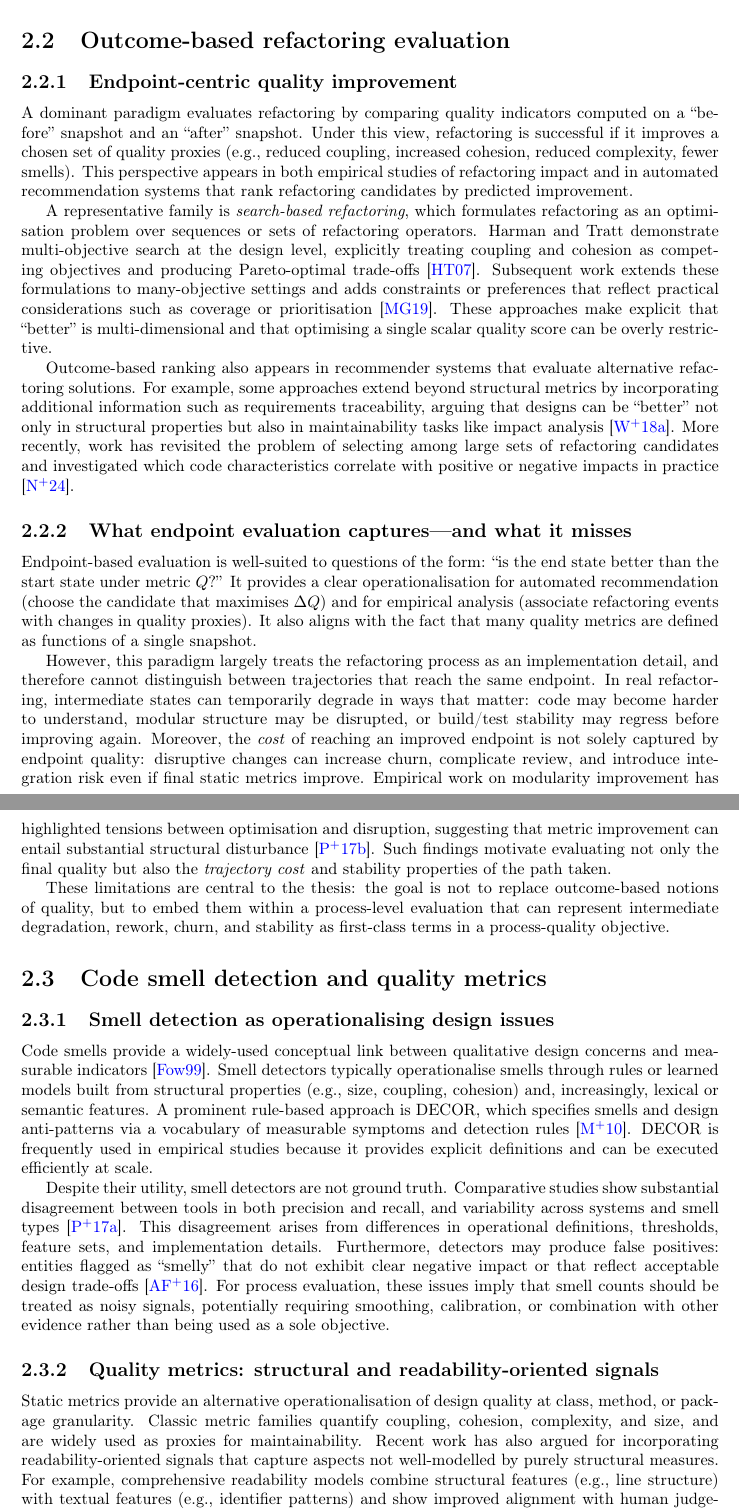
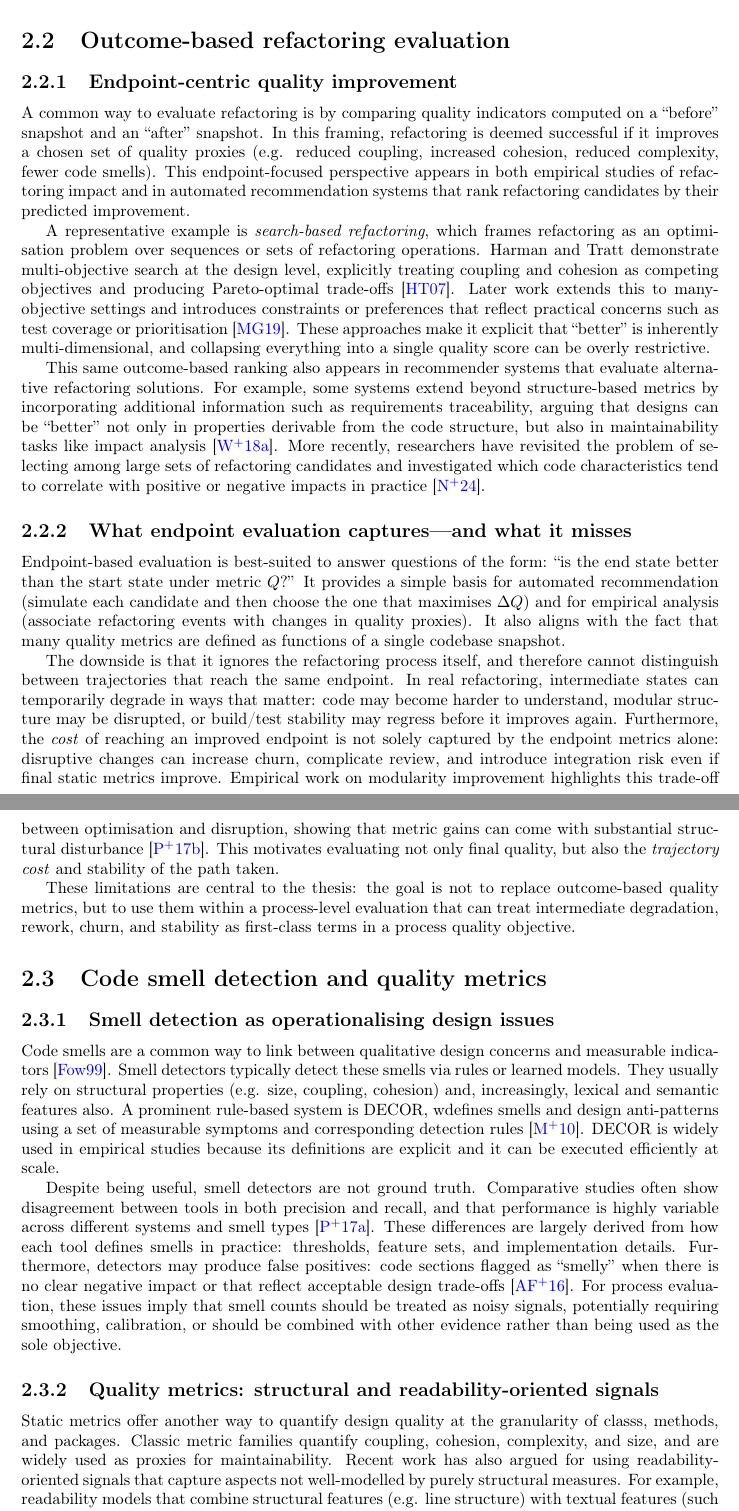
Before and after one commit to EthanHosier/fyp, a LaTeX thesis (interim_report/main.tex, which reads interim_report/background/background.tex): two parts of pages 11 and 12 of 25, joined at a grey line, cut so that both start at the same text. Compiled offline with pdfLaTeX.

Commit message:
feat: reword up to the table

```diff
--- a/interim_report/background/background.tex
+++ b/interim_report/background/background.tex
@@ -23,34 +23,34 @@ To explicitly represent refactoring as a process, this thesis adopts a state/act
 \]
 where each $a_t$ transforms state $s_t$ into $s_{t+1}$. Under this framing, ``process quality'' can be treated as a property of $\tau$ (and potentially its prefixes), rather than a property only of $(s_0, s_T)$.
 
-Two practical issues arise from this. First, the granularity of steps (what constitutes one $a_t$) is not constant: steps may be commits, IDE events, or developer-defined checkpoints. Second, action labels may be partially observed or inferred (e.g., via refactoring detection tools). These motivate our review of refactoring mining (\S\ref{sec:refactoring-mining}) and shape how we design process-quality metrics (\S\ref{sec:smells-metrics}).
+Two practical issues arise from this. First, the granularity of steps (what constitutes one $a_t$) is not constant: steps may be commits, IDE events, or developer-defined checkpoints. Second, action labels may be partially observed or inferred (e.g. via refactoring detection tools). These motivate our review of refactoring mining (\S\ref{sec:refactoring-mining}) and shape how we design process-quality metrics (\S\ref{sec:smells-metrics}).
 
 \section{Outcome-based refactoring evaluation}
 \label{sec:outcome-eval}
 
 \subsection{Endpoint-centric quality improvement}
-A dominant paradigm evaluates refactoring by comparing quality indicators computed on a ``before'' snapshot and an ``after'' snapshot. Under this view, refactoring is successful if it improves a chosen set of quality proxies (e.g., reduced coupling, increased cohesion, reduced complexity, fewer smells). This perspective appears in both empirical studies of refactoring impact and in automated recommendation systems that rank refactoring candidates by predicted improvement.
+A common way to evaluate refactoring is by comparing quality indicators computed on a ``before'' snapshot and an ``after'' snapshot. In this framing, refactoring is deemed successful if it improves a chosen set of quality proxies (e.g. reduced coupling, increased cohesion, reduced complexity, fewer code smells). This endpoint-focused perspective appears in both empirical studies of refactoring impact and in automated recommendation systems that rank refactoring candidates by their predicted improvement.
 
-A representative family is \emph{search-based refactoring}, which formulates refactoring as an optimisation problem over sequences or sets of refactoring operators. Harman and Tratt demonstrate multi-objective search at the design level, explicitly treating coupling and cohesion as competing objectives and producing Pareto-optimal trade-offs \cite{harman2007pareto}. Subsequent work extends these formulations to many-objective settings and adds constraints or preferences that reflect practical considerations such as coverage or prioritisation \cite{mohan2019manyobjective}. These approaches make explicit that ``better'' is multi-dimensional and that optimising a single scalar quality score can be overly restrictive.
+A representative example is \emph{search-based refactoring}, which frames refactoring as an optimisation problem over sequences or sets of refactoring operations. Harman and Tratt demonstrate multi-objective search at the design level, explicitly treating coupling and cohesion as competing objectives and producing Pareto-optimal trade-offs \cite{harman2007pareto}. Later work extends this to many-objective settings and introduces constraints or preferences that reflect practical concerns such as test coverage or prioritisation \cite{mohan2019manyobjective}. These approaches make it explicit that ``better'' is inherently multi-dimensional, and collapsing everything into a single quality score can be overly restrictive.
 
-Outcome-based ranking also appears in recommender systems that evaluate alternative refactoring solutions. For example, some approaches extend beyond structural metrics by incorporating additional information such as requirements traceability, arguing that designs can be ``better'' not only in structural properties but also in maintainability tasks like impact analysis \cite{wang2018traceability}. More recently, work has revisited the problem of selecting among large sets of refactoring candidates and investigated which code characteristics correlate with positive or negative impacts in practice \cite{nikolaidis2024metricsbased}.
+This same outcome-based ranking also appears in recommender systems that evaluate alternative refactoring solutions. For example, some systems extend beyond structure-based metrics by incorporating additional information such as requirements traceability, arguing that designs can be ``better'' not only in properties derivable from the code structure, but also in maintainability tasks like impact analysis \cite{wang2018traceability}. More recently, researchers have revisited the problem of selecting among large sets of refactoring candidates and investigated which code characteristics tend to correlate with positive or negative impacts in practice \cite{nikolaidis2024metricsbased}.
 
 \subsection{What endpoint evaluation captures---and what it misses}
-Endpoint-based evaluation is well-suited to questions of the form: ``is the end state better than the start state under metric $Q$?'' It provides a clear operationalisation for automated recommendation (choose the candidate that maximises $\Delta Q$) and for empirical analysis (associate refactoring events with changes in quality proxies). It also aligns with the fact that many quality metrics are defined as functions of a single snapshot.
+Endpoint-based evaluation is best-suited to answer questions of the form: ``is the end state better than the start state under metric $Q$?'' It provides a simple basis for automated recommendation (simulate each candidate and then choose the one that maximises $\Delta Q$) and for empirical analysis (associate refactoring events with changes in quality proxies). It also aligns with the fact that many quality metrics are defined as functions of a single codebase snapshot.
 
-However, this paradigm largely treats the refactoring process as an implementation detail, and therefore cannot distinguish between trajectories that reach the same endpoint. In real refactoring, intermediate states can temporarily degrade in ways that matter: code may become harder to understand, modular structure may be disrupted, or build/test stability may regress before improving again. Moreover, the \emph{cost} of reaching an improved endpoint is not solely captured by endpoint quality: disruptive changes can increase churn, complicate review, and introduce integration risk even if final static metrics improve. Empirical work on modularity improvement has highlighted tensions between optimisation and disruption, suggesting that metric improvement can entail substantial structural disturbance \cite{paixao2017balancing}. Such findings motivate evaluating not only the final quality but also the \emph{trajectory cost} and stability properties of the path taken.
+The downside is that it ignores the refactoring process itself, and therefore cannot distinguish between trajectories that reach the same endpoint. In real refactoring, intermediate states can temporarily degrade in ways that matter: code may become harder to understand, modular structure may be disrupted, or build/test stability may regress before it improves again. Furthermore, the \emph{cost} of reaching an improved endpoint is not solely captured by the endpoint metrics alone: disruptive changes can increase churn, complicate review, and introduce integration risk even if final static metrics improve. Empirical work on modularity improvement highlights this trade-off between optimisation and disruption, showing that metric gains can come with substantial structural disturbance \cite{paixao2017balancing}. This motivates evaluating not only final quality, but also the \emph{trajectory cost} and stability of the path taken.
 
-These limitations are central to the thesis: the goal is not to replace outcome-based notions of quality, but to embed them within a process-level evaluation that can represent intermediate degradation, rework, churn, and stability as first-class terms in a process-quality objective.
+These limitations are central to the thesis: the goal is not to replace outcome-based quality metrics, but to use them within a process-level evaluation that can treat intermediate degradation, rework, churn, and stability as first-class terms in a process quality objective.
 
 \section{Code smell detection and quality metrics}
 \label{sec:smells-metrics}
 
 \subsection{Smell detection as operationalising design issues}
-Code smells provide a widely-used conceptual link between qualitative design concerns and measurable indicators \cite{fowler1999refactoring}. Smell detectors typically operationalise smells through rules or learned models built from structural properties (e.g., size, coupling, cohesion) and, increasingly, lexical or semantic features. A prominent rule-based approach is DECOR, which specifies smells and design anti-patterns via a vocabulary of measurable symptoms and detection rules \cite{moha2010decor}. DECOR is frequently used in empirical studies because it provides explicit definitions and can be executed efficiently at scale.
+Code smells are a common way to link between qualitative design concerns and measurable indicators \cite{fowler1999refactoring}. Smell detectors typically detect these smells via rules or learned models. They usually rely on structural properties (e.g. size, coupling, cohesion) and, increasingly, lexical and semantic features also. A prominent rule-based system is DECOR, wdefines smells and design anti-patterns using a set of measurable symptoms and corresponding detection rules \cite{moha2010decor}. DECOR is widely used in empirical studies because its definitions are explicit and it can be executed efficiently at scale.
 
-Despite their utility, smell detectors are not ground truth. Comparative studies show substantial disagreement between tools in both precision and recall, and variability across systems and smell types \cite{paiva2017evaluation}. This disagreement arises from differences in operational definitions, thresholds, feature sets, and implementation details. Furthermore, detectors may produce false positives: entities flagged as ``smelly'' that do not exhibit clear negative impact or that reflect acceptable design trade-offs \cite{arcellifontana2016falsepositives}. For process evaluation, these issues imply that smell counts should be treated as noisy signals, potentially requiring smoothing, calibration, or combination with other evidence rather than being used as a sole objective.
+Despite being useful, smell detectors are not ground truth. Comparative studies often show disagreement between tools in both precision and recall, and that performance is highly variable across different systems and smell types \cite{paiva2017evaluation}. These differences are largely derived from how each tool defines smells in practice: thresholds, feature sets, and implementation details. Furthermore, detectors may produce false positives: code sections flagged as ``smelly'' when there is no clear negative impact or that reflect acceptable design trade-offs \cite{arcellifontana2016falsepositives}. For process evaluation, these issues imply that smell counts should be treated as noisy signals, potentially requiring smoothing, calibration, or should be combined with other evidence rather than being used as the sole objective.
 
 \subsection{Quality metrics: structural and readability-oriented signals}
-Static metrics provide an alternative operationalisation of design quality at class, method, or package granularity. Classic metric families quantify coupling, cohesion, complexity, and size, and are widely used as proxies for maintainability. Recent work has also argued for incorporating readability-oriented signals that capture aspects not well-modelled by purely structural measures. For example, comprehensive readability models combine structural features (e.g., line structure) with textual features (e.g., identifier patterns) and show improved alignment with human judgements of readability \cite{scalabrino2018readability}. Such signals are particularly relevant for refactoring evaluation because readability and understandability are frequent motivations for refactoring and are often affected by intermediate states.
+Static metrics offer another way to quantify design quality at the granularity of classs, methods, and packages. Classic metric families quantify coupling, cohesion, complexity, and size, and are widely used as proxies for maintainability. Recent work has also argued for using readability-oriented signals that capture aspects not well-modelled by purely structural measures. For example, readability models that combine structural features (e.g. line structure) with textual features (such as  identifier patterns) tend to align better with human judgements of readability \cite{scalabrino2018readability}. These signals are particularly relevant for evaluating refactoring because readability and understandability are common motivations for refactoring and are often affected by intermediate states.
 
 \subsection{Implications for process-quality metric construction}
```
Also changed, not shown: interim_report/background/background.tex (14 more changed lines).
